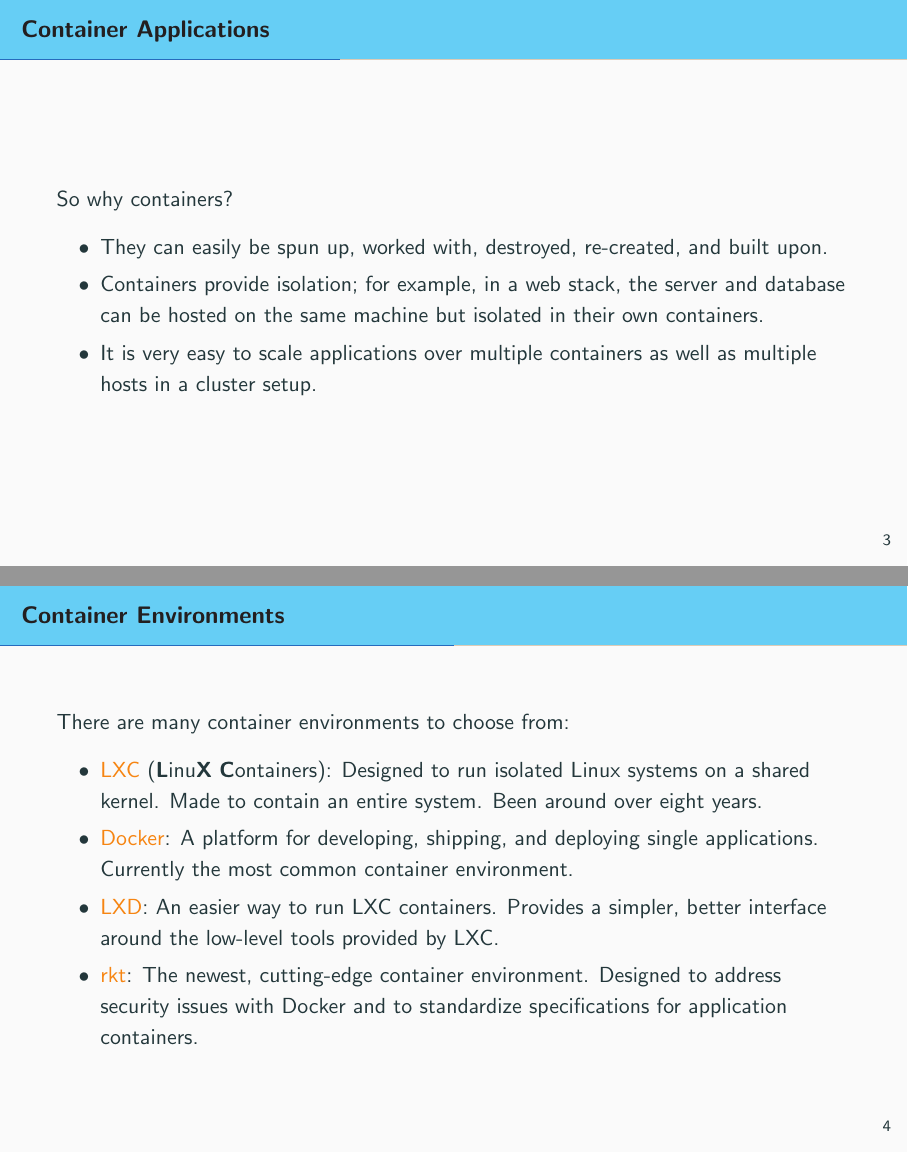
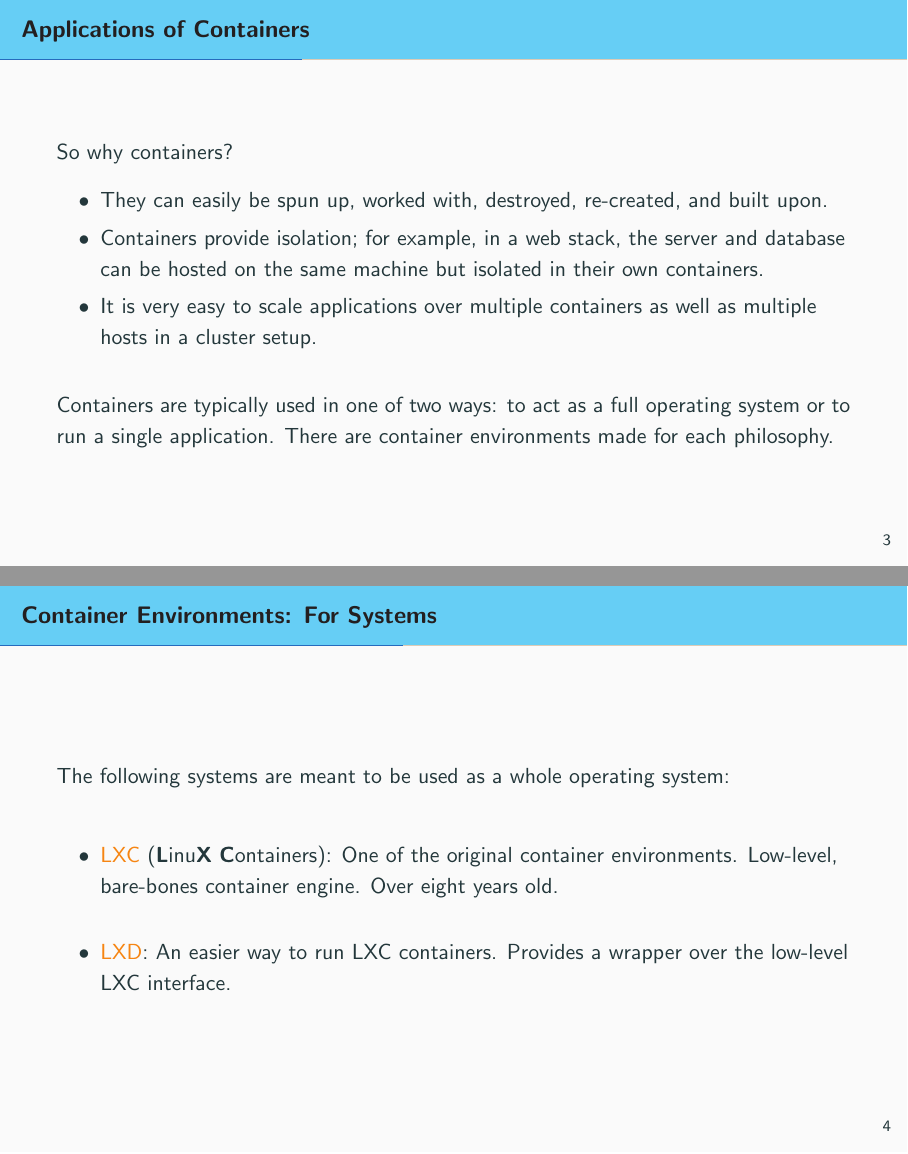
Before and after one commit to dstelljes/container-project, LaTeX slides (presentation/presentation.tex): pages 4 and 5 of 9 before the commit and pages 4 and 5 of 10 after it, joined at a grey line. Compiled offline with pdfLaTeX.

Commit message:
Fixing presentation mistakes and splitting up container environments

```diff
--- a/presentation/presentation.tex
+++ b/presentation/presentation.tex
@@ -34,7 +34,7 @@
     \end{frame}
 
 
-  \begin{frame}{Container Applications}
+  \begin{frame}{Applications of Containers}
     So why containers?
 
     \begin{itemize}
@@ -42,14 +42,20 @@
         \item Containers provide isolation; for example, in a web stack, the server and database can be hosted on the same machine but isolated in their own containers.
         \item It is very easy to scale applications over multiple containers as well as multiple hosts in a cluster setup.
     \end{itemize}
+
+    \vspace{10px}
+
+    Containers are typically used in one of two ways: to act as a full operating system or to run a single application. There are container environments made for each philosophy.
   \end{frame}
 
-  \begin{frame}{Container Environments}
-    There are many container environments to choose from:
+  \begin{frame}{Container Environments: For Systems}
+      The following systems are meant to be used as a whole operating system: \newline
+      \begin{itemize}
+          \setlength\itemsep{1.6em}
+          \item \alert{LXC} (\textbf{L}inu\textbf{X} \textbf{C}ontainers): One of the original container environments. Low-level, bare-bones container engine. Over eight years old.
+          \item \alert{LXD}: An easier way to run LXC containers. Provides a wrapper over the low-level LXC interface.
+      \end{itemize}
+  \end{frame}
 
-    \begin{itemize}
-        \item \alert{LXC} (\textbf{L}inu\textbf{X} \textbf{C}ontainers): Designed to run isolated Linux systems on a shared kernel. Made to contain an entire system. Been around over eight years.
-        \item \alert{Docker}: A platform for developing, shipping, and deploying single applications. Currently the most common container environment.
-        \item \alert{LXD}: An easier way to run LXC containers. Provides a simpler, better interface around the low-level tools provided by LXC.
-        \item \alert{rkt}: The newest, cutting-edge container environment. Designed to address security issues with Docker and to standardize specifications for application containers.
-    \end{itemize}
+  \begin{frame}{Container Environments: For Applications}
+      The following systems are meant to host single applications: \newline
```
Also changed, not shown: presentation/presentation.tex (13 more changed lines).
